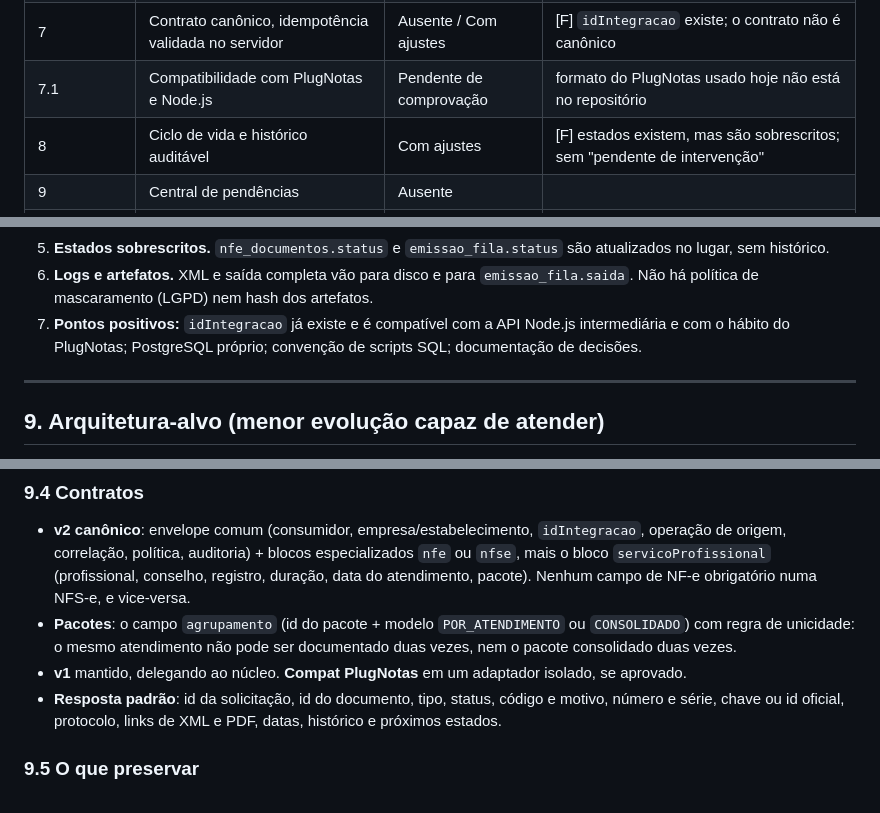
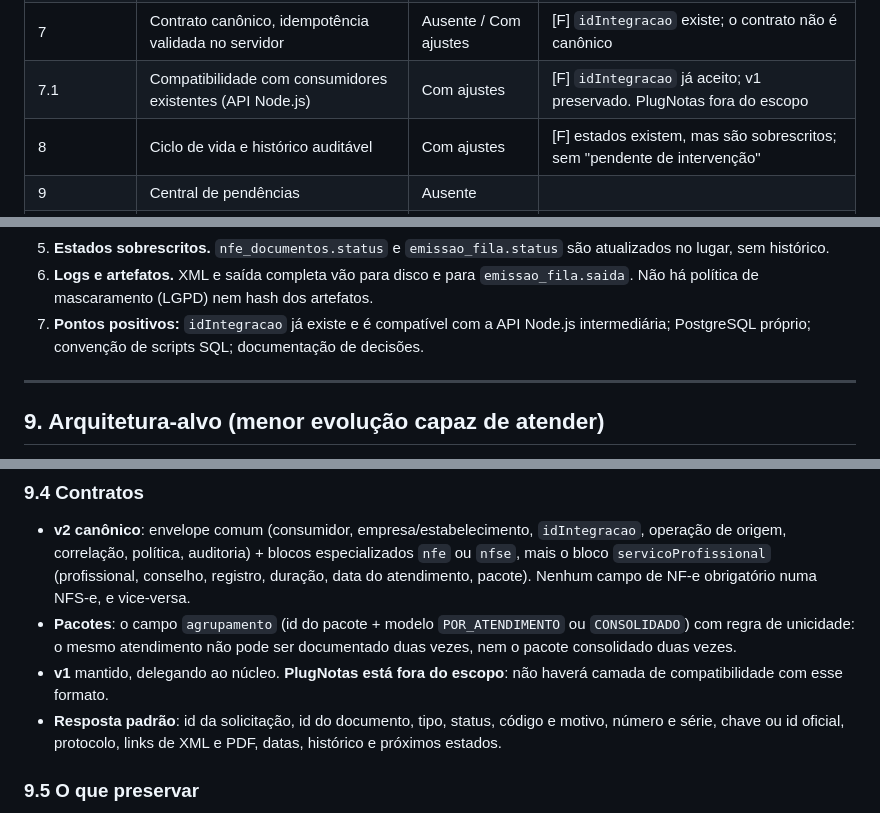
Before and after one commit to xandebbmp/nfe-integracao, a Markdown page: docs/diagnostico-api-fiscal-universal.md, 3 parts joined by grey strips. Drawn GitHub-style.

Commit message:
docs: retira compatibilidade PlugNotas do escopo
Co-Authored-By: Claude Opus 5.5 <noreply@anthropic.com>
Claude-Session: https://claude.ai/code/session_01Wbh1oo1GweTp4fpDqpDXAY

```diff
--- a/docs/diagnostico-api-fiscal-universal.md
+++ b/docs/diagnostico-api-fiscal-universal.md
@@ -127,7 +127,7 @@ de artefatos com hash; reconciliação periódica com a SEFAZ; testes automatiza
 | 5 | Integração com o Financeiro por ACL | Ausente | [F] o contrato atual é o formato NFePHP, sem camada anticorrupção |
 | 6 | Fura Fila (serviços profissionais) | Ausente | sem contrato de serviço, profissional ou pacote |
 | 7 | Contrato canônico, idempotência validada no servidor | Ausente / Com ajustes | [F] `idIntegracao` existe; o contrato não é canônico |
-| 7.1 | Compatibilidade com PlugNotas e Node.js | Pendente de comprovação | formato do PlugNotas usado hoje não está no repositório |
+| 7.1 | Compatibilidade com consumidores existentes (API Node.js) | Com ajustes | [F] `idIntegracao` já aceito; v1 preservado. PlugNotas fora do escopo |
 | 8 | Ciclo de vida e histórico auditável | Com ajustes | [F] estados existem, mas são sobrescritos; sem "pendente de intervenção" |
 | 9 | Central de pendências | Ausente | |
 | 10 | Artefatos, versões, webhook assinado | Ausente / Com ajustes | [F] arquivos em disco por CNPJ, sem hash, sem índice, sem webhook |
@@ -247,8 +247,8 @@ de artefatos com hash; reconciliação periódica com a SEFAZ; testes automatiza
    lugar, sem histórico.
 6. **Logs e artefatos.** XML e saída completa vão para disco e para `emissao_fila.saida`. Não há
    política de mascaramento (LGPD) nem hash dos artefatos.
-7. **Pontos positivos:** `idIntegracao` já existe e é compatível com a API Node.js intermediária
-   e com o hábito do PlugNotas; PostgreSQL próprio; convenção de scripts SQL; documentação de
+7. **Pontos positivos:** `idIntegracao` já existe e é compatível com a API Node.js intermediária;
+   PostgreSQL próprio; convenção de scripts SQL; documentação de
    decisões.
 
 ---
@@ -326,7 +325,7 @@ src/
 - **Pacotes**: o campo `agrupamento` (id do pacote + modelo `POR_ATENDIMENTO` ou `CONSOLIDADO`)
   com regra de unicidade: o mesmo atendimento não pode ser documentado duas vezes, nem o pacote
   consolidado duas vezes.
-- **v1** mantido, delegando ao núcleo. **Compat PlugNotas** em um adaptador isolado, se aprovado.
+- **v1** mantido, delegando ao núcleo. **PlugNotas está fora do escopo**: não haverá camada de compatibilidade com esse formato.
 - **Resposta padrão**: id da solicitação, id do documento, tipo, status, código e motivo, número e
   série, chave ou id oficial, protocolo, links de XML e PDF, datas, histórico e próximos estados.
 
```
Also changed, not shown: other parts of docs/diagnostico-api-fiscal-universal.md (+1 -4 lines).
